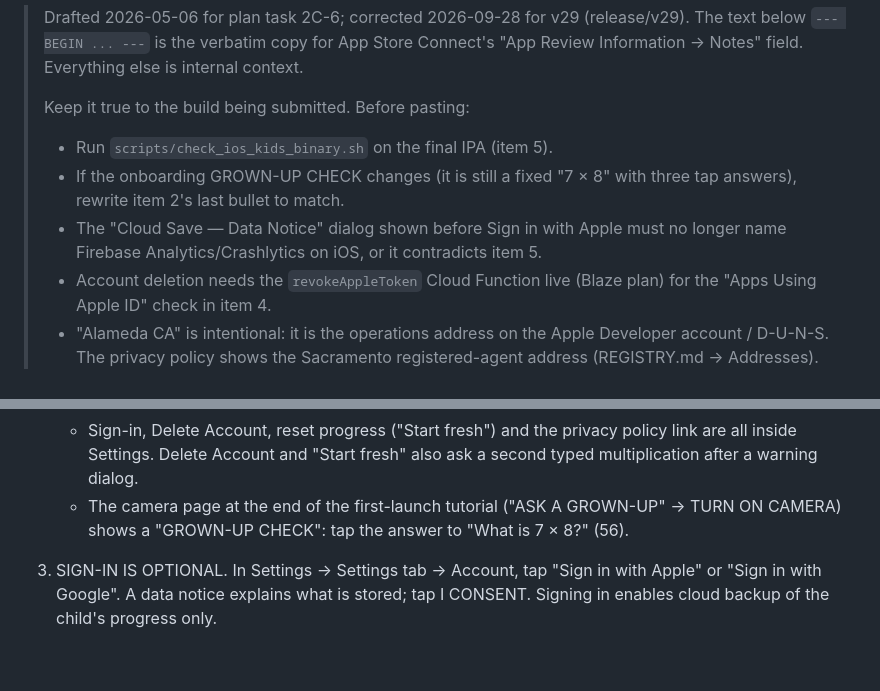
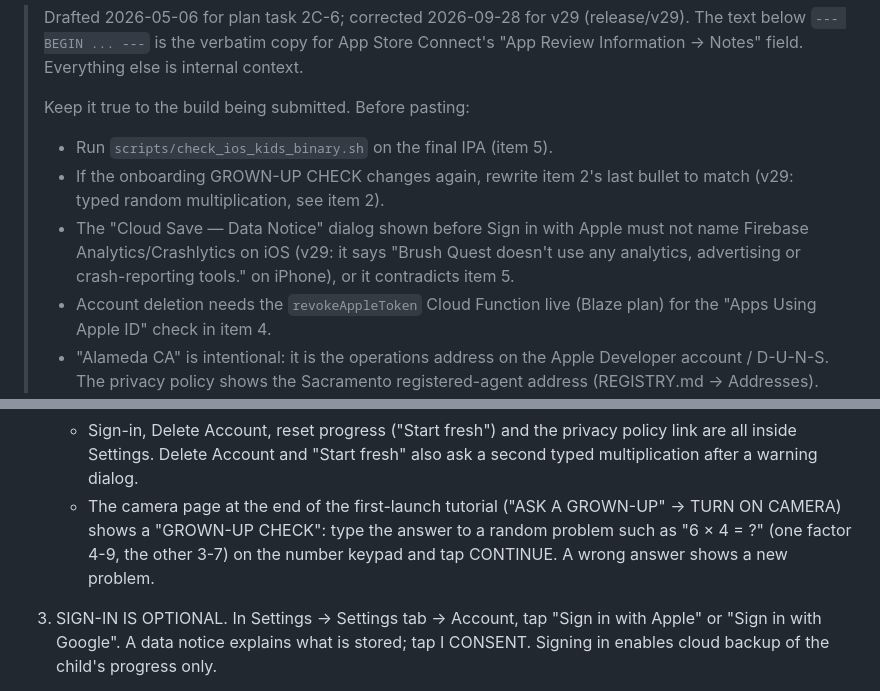
Before and after one commit to jmchabas/brush-quest, a Markdown page: docs/ios-port/review-notes.md, 2 parts joined by grey strips. GitHub-like rendering; blank space fills up the shorter version.

Commit message:
docs(ios): App Review notes describe the v29 typed grown-up check
The tutorial camera gate is now a typed random multiplication (one factor
4-9, the other 3-7, new problem on a wrong answer), and the iPhone consent
dialog no longer names Analytics/Crashlytics. Notes updated so a reviewer
following them sees what the build shows.

Co-Authored-By: Claude Opus 5.5 <noreply@anthropic.com>
Claude-Session: https://claude.ai/code/session_01STWCtX8pE4SLhUiiBxVG9M

```diff
--- a/docs/ios-port/review-notes.md
+++ b/docs/ios-port/review-notes.md
@@ -7,11 +7,12 @@
 >
 > Keep it true to the build being submitted. Before pasting:
 > - Run `scripts/check_ios_kids_binary.sh` on the final IPA (item 5).
-> - If the onboarding GROWN-UP CHECK changes (it is still a fixed "7 × 8"
->   with three tap answers), rewrite item 2's last bullet to match.
+> - If the onboarding GROWN-UP CHECK changes again, rewrite item 2's last
+>   bullet to match (v29: typed random multiplication, see item 2).
 > - The "Cloud Save — Data Notice" dialog shown before Sign in with Apple
->   must no longer name Firebase Analytics/Crashlytics on iOS, or it
->   contradicts item 5.
+>   must not name Firebase Analytics/Crashlytics on iOS (v29: it says
+>   "Brush Quest doesn't use any analytics, advertising or crash-reporting
+>   tools." on iPhone), or it contradicts item 5.
 > - Account deletion needs the `revokeAppleToken` Cloud Function live
 >   (Blaze plan) for the "Apps Using Apple ID" check in item 4.
 > - "Alameda CA" is intentional: it is the operations address on the Apple
@@ -61,8 +62,10 @@ Thank you for reviewing Brush Quest. A few notes to make the review faster:
      "Start fresh" also ask a second typed multiplication after a warning
      dialog.
    - The camera page at the end of the first-launch tutorial ("ASK A
-     GROWN-UP" → TURN ON CAMERA) shows a "GROWN-UP CHECK": tap the answer
-     to "What is 7 × 8?" (56).
+     GROWN-UP" → TURN ON CAMERA) shows a "GROWN-UP CHECK": type the answer
+     to a random problem such as "6 × 4 = ?" (one factor 4-9, the other
+     3-7) on the number keypad and tap CONTINUE. A wrong answer shows a new
+     problem.
 
 3. SIGN-IN IS OPTIONAL. In Settings → Settings tab → Account, tap
    "Sign in with Apple" or "Sign in with Google". A data notice explains
```
